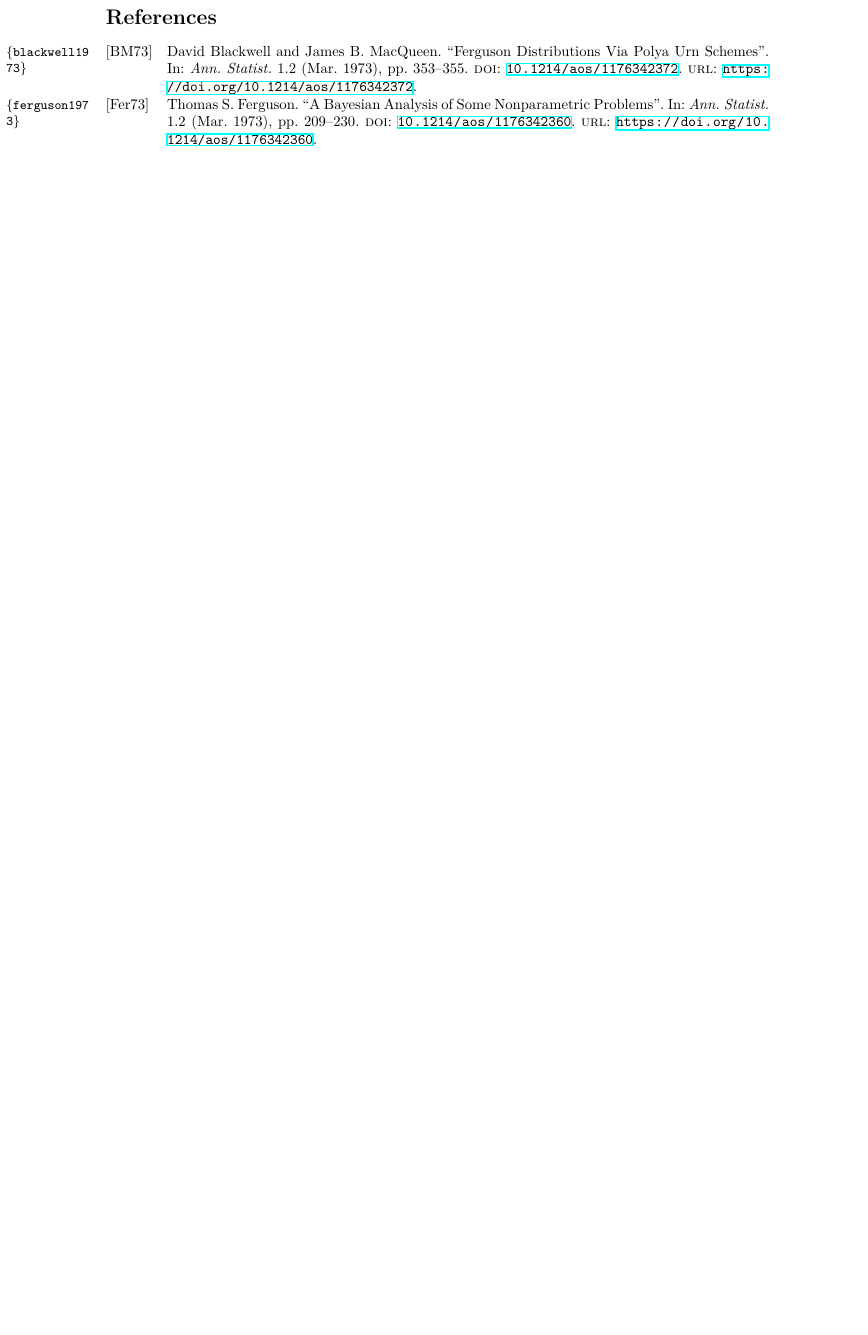
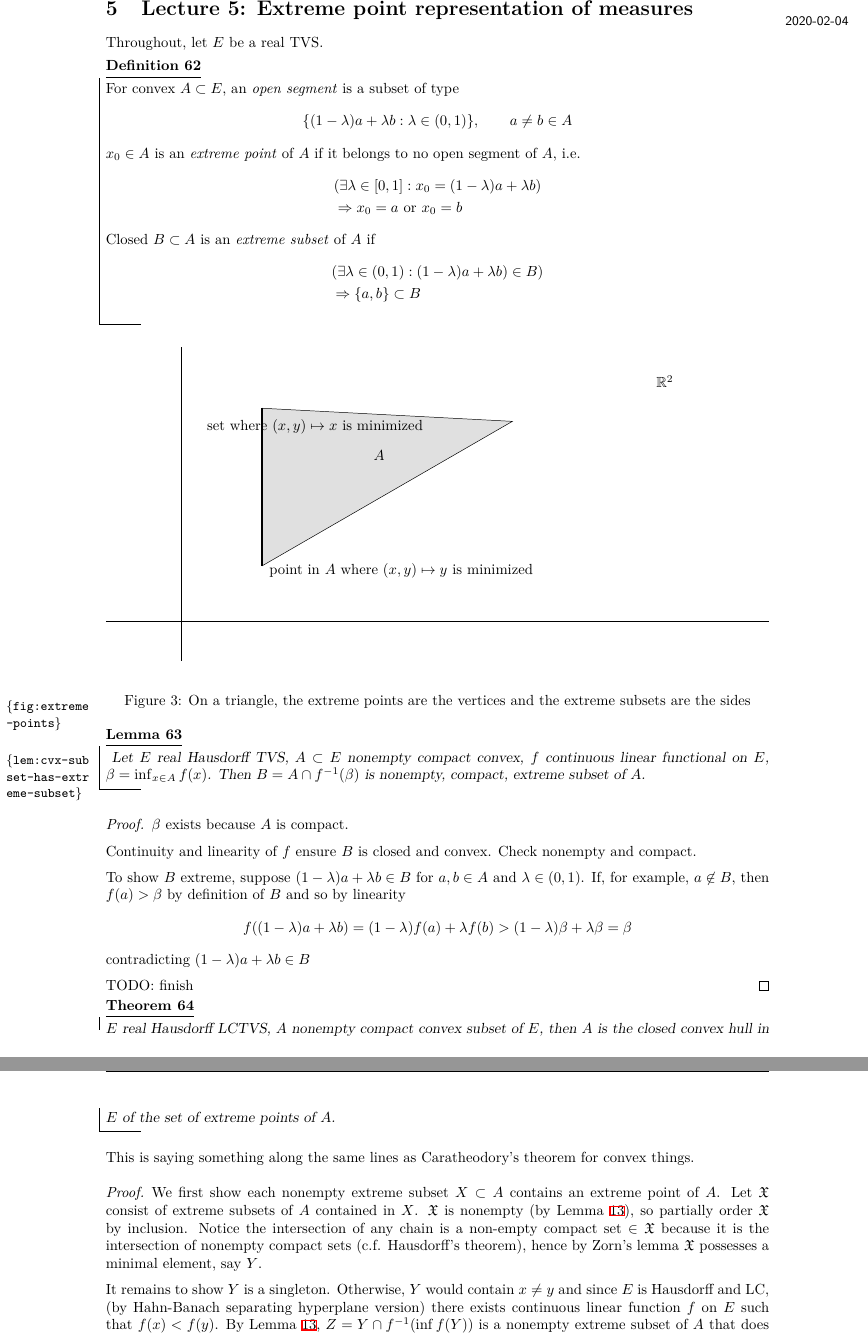
Before and after one commit to feynmanliang/course_notes, a LaTeX document (20S/STAT-C206B/master.tex, which reads 20S/STAT-C206B/lec_05.tex): part of page 20 of 20 before the commit and two parts of pages 20 and 21 of 23 after it, the two joined at a grey line, cut at the place of the change, the shorter picture padded with empty space. The pictures show the PDF file 20S/STAT-C206B/master.pdf that the author committed with the source.

Commit message:
Adds lec5

```diff
--- /dev/null
+++ b/20S/STAT-C206B/lec_05.tex
@@ -0,0 +1,83 @@
+\lecture{5}{2020-02-04}{Extreme point representation of measures}
+
+Throughout, let $E$ be a real TVS.
+
+\begin{definition}
+  For convex $A \subset E$, an \emph{open segment} is
+  a subset of type
+  \[
+    \{(1-\lambda) a + \lambda b : \lambda \in (0,1) \},\qquad a\neq b \in A
+  \]
+  $x_0 \in A$ is an \emph{extreme point} of $A$ if it belongs to no open segment
+  of $A$, i.e.
+  \begin{align*}
+    &(\exists \lambda \in [0,1] : x_0 = (1-\lambda) a + \lambda b) \\
+    &\implies x_0 = a \text{ or } x_0 = b
+  \end{align*}
+  Closed $B \subset A$ is an \emph{extreme subset} of $A$ if
+  \begin{align*}
+    &(\exists \lambda \in (0,1) : (1-\lambda) a + \lambda b) \in B) \\
+    &\implies \{a,b\} \subset B
+  \end{align*}
+\end{definition}
+
+\begin{figure}[ht]
+    \centering
+    \incfig{extreme-points}
+    \caption{On a triangle, the extreme points are the vertices and the extreme subsets are the sides}
+    \label{fig:extreme-points}
+\end{figure}
+
+\begin{lemma}
+  \label{lem:cvx-subset-has-extreme-subset}
+  Let $E$ real Hausdorff TVS, $A \subset E$ nonempty compact convex,
+  $f$ continuous linear functional on $E$, $\beta = \inf_{x \in A} f(x)$.
+  Then $B = A \cap f^{-1}(\beta)$ is nonempty, compact, extreme subset of $A$.
+\end{lemma}
+
+\begin{proof}
+  $\beta$ exists because $A$ is compact.
+
+  Continuity and linearity of $f$ ensure $B$ is closed and convex.
+  Check nonempty and compact.
+
+  To show $B$ extreme, suppose $(1-\lambda)a + \lambda b \in B$
+  for $a,b \in A$ and $\lambda \in (0,1)$.
+  If, for example, $a \not\in B$, then $f(a) > \beta$ by definition
+  of $B$ and so by linearity
+  \[
+    f((1-\lambda) a + \lambda b)
+    = (1 - \lambda) f(a) + \lambda f(b) > (1 - \lambda) \beta + \lambda \beta
+    = \beta
+  \]
+  contradicting $(1-\lambda)a + \lambda b \in B$
+
+  TODO: finish
+\end{proof}
+
+\begin{theorem}
+  $E$ real Hausdorff LCTVS, $A$ nonempty compact convex subset of $E$, then
+  $A$ is the closed convex hull in $E$ of the set of extreme points of $A$.
+\end{theorem}
+
+This is saying something along the same lines as Caratheodory's theorem
+for convex things.
+
+\begin{proof}
+  We first show each nonempty extreme subset $X \subset A$ contains an extreme
+  point of $A$. Let $\fX$ consist of extreme subsets of $A$ contained in $X$.
+  $\fX$ is nonempty (by \cref{lem:cvx-subset-has-extreme-subset}),
+  so partially order $\fX$ by inclusion.
+  Notice the intersection of any chain is a non-empty compact set $\in \fX$
+  because it is
+  the intersection of nonempty compact sets (c.f. Hausdorff's theorem), hence
+  by Zorn's lemma $\fX$ possesses a minimal element, say $Y$.
+
+  It remains to show $Y$ is a singleton. Otherwise, $Y$ would contain $x \neq y$
+  and since $E$ is Hausdorff and LC, (by Hahn-Banach separating hyperplane version)
+  there exists continuous linear function $f$ on $E$ such that $f(x) < f(y)$.
+  By \cref{lem:cvx-subset-has-extreme-subset}, $Z = Y \cap f^{-1}(\inf f(Y))$
+  is a nonempty extreme subset of $A$ that does not contain $y$.
+  Thus $Z \subsetneq Y$, contradicting minimality of $Y$.
+
+  In the second step, let $B$ be the closed convex hull in $E$ of the set of all extreme points of $A$.
@@ -0,0 +88,2 @@
+  $f$ on $E$ such that $\inf_B f(x) > f(x_0)$.
+  Then by \cref{lem:cvx-subset-has-extreme-subset} $W = A \cap f^{-1}(\inf_A f(x))$
@@ -0,0 +93,9 @@
+\end{proof}
+
+\begin{proposition}
+  Suppose $E$ is Hausdorff real LCTVS, $K \subset E$ compact whose closed
+  convex hull $A$ is compact. THen each extreme point of $A$ belongs to $K$
+\end{proposition}
+
+\begin{figure}[ht]
+    \centering
@@ -0,0 +124,12 @@
+  Hence, $x = \sum_i^n \lambda_i x_i$ with $x_i \in A_i$, $\lambda_i \geq 0$,
+  $\sum_i \lambda_i = 1$. As $x \in A$ is extreme point, $x$ must
+  coincide with some $x_i$. Thus, $x \in A_i \subset a_i + U$,
+  so $x \in K + U$.
+  Since $K$ is closed and $U$ is an arbitrary nbd of $0$, $x \in K$
+  as desired.
+\end{proof}
+
+\begin{example}
+  A compact convex set $A$ need not be the convex hull of its extreme points.
+  Take $E = \ell^\infty$, $e_n = \delta_n \in E$, $A$ the closed
+  convex hull in $E$ of $e_n / n$ for $n \in \bN$.
@@ -0,0 +139,18 @@
+  $\lambda_n$ a convex combinations.
+
+  TODO: finish
+\end{example}
+
+\begin{definition}
+  For a Banach space $(X, \|\cdot\|_X)$, let $X'$ be the set of bounded
+  linear functionals $L : X \to \bR$, i.e.
+  $\sup_{x \in X} \lvert L(x) \rvert / \|x\| \leq c$ for some $c \geq 0$
+  $\iff$ $L$ is linear and continuous.
+
+  Given $L \in X'$, write $\|L\|_{X'}$ for smallest $c$
+  that works $\|L\|_{X'} = \inf \{\lvert l(x) \rvert : \|x\| = 1\}$.
+
+  FACT: $(X', \|\cdot\|_{X'})$ is a Banach space.
+  Each $x \in X$ defines a linear map $X' \to \bR$ via evaluation
+  \[
+    e_x = L \mapsto L(x)
@@ -0,0 +173 @@
+  \begin{align*}
@@ -0,0 +211,4 @@
+\begin{theorem}[Banach-Alaoglu]
+  The unit ball in $(X', \|\cdot\|_{X'})$ is compact
+  in the weak-$\ast$ topology.
+\end{theorem}
@@ -0,0 +228 @@
+Then $\alpha, \beta \in M_+^1(T)$, $\alpha \neq \beta$, and $\mu = m \alpha + (1 - m) \beta$,
@@ -0,0 +238 @@
+\end{theorem}
```
Also changed, not shown: 20S/STAT-C206B/master.tex (+1 -3 lines), 20S/STAT-201B/figures/gamblers-ruin.pdf, 20S/STAT-C206B/figures/cvx-hull-contains-extreme-pts.pdf (added), 20S/STAT-C206B/figures/cvx-hull-contains-extreme-pts.pdf_tex (added), 20S/STAT-C206B/figures/cvx-hull-contains-extreme-pts.svg (added), 20S/STAT-C206B/figures/extreme-points.pdf (added), 20S/STAT-C206B/figures/extreme-points.pdf_tex (added), 20S/STAT-C206B/figures/extreme-points.svg (added), 20S/STAT-C206B/figures/higher-dim-extreme-pt.pdf (added), 20S/STAT-C206B/figures/higher-dim-extreme-pt.pdf_tex (added), 20S/STAT-C206B/figures/higher-dim-extreme-pt.svg (added), 20S/STAT-C206B/master.pdf, 20S/STAT-C206B/lec_05.tex (107 more changed lines).
